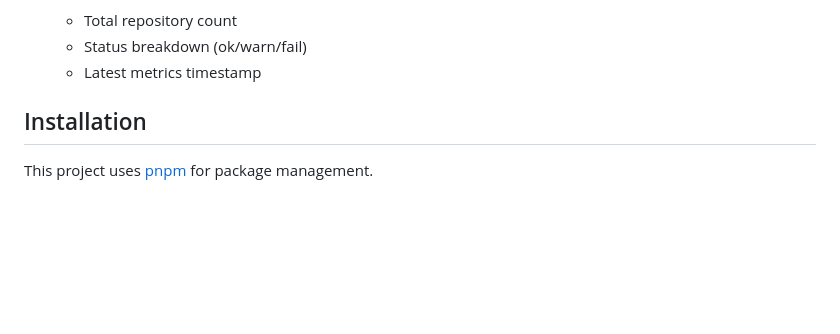
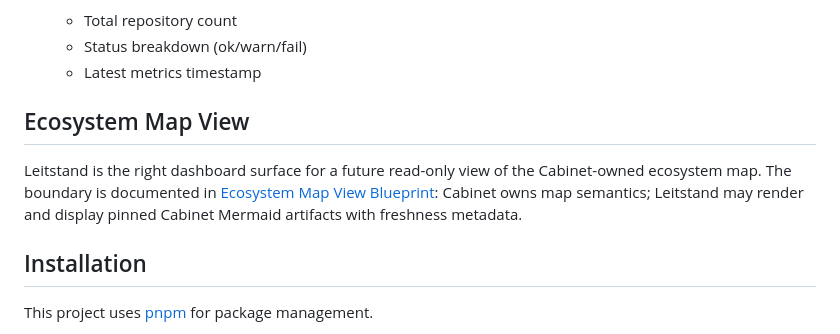
Before and after one commit to heimgewebe/leitstand, a Markdown page: README.md, the part around the change. Rendered like a GitHub page; blank space fills up the shorter version.

Commit message:
docs: define Cabinet ecosystem map view

```diff
--- a/README.md
+++ b/README.md
@@ -81,6 +81,10 @@ The daily digest generator combines:
    - Total repository count
    - Status breakdown (ok/warn/fail)
    - Latest metrics timestamp
+
+## Ecosystem Map View
+
+Leitstand is the right dashboard surface for a future read-only view of the Cabinet-owned ecosystem map. The boundary is documented in [Ecosystem Map View Blueprint](docs/blueprints/ecosystem-map-view.md): Cabinet owns map semantics; Leitstand may render and display pinned Cabinet Mermaid artifacts with freshness metadata.
 
 ## Installation
 
```
Also changed, not shown: docs/blueprints/ecosystem-map-view.md (added, +100 -0 lines), docs/index.md (+1 -0 lines).
